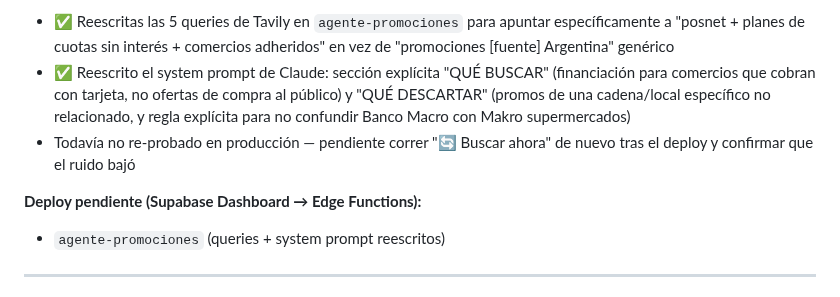
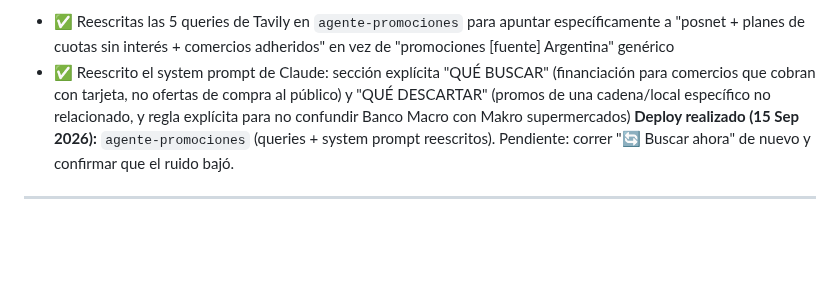
Before and after one commit to tomaslarran/METANOIASMX, a Markdown page: CLAUDE.md, the part around the change. GitHub-like rendering; blank space fills up the shorter version.

Commit message:
docs: marcar como deployado el fix de busqueda de agente-promociones
Co-Authored-By: Claude Sonnet 5 <noreply@anthropic.com>

```diff
--- a/CLAUDE.md
+++ b/CLAUDE.md
@@ -1091,10 +1091,7 @@ SELECT cron.schedule(
 
 - ✅ Reescritas las 5 queries de Tavily en `agente-promociones` para apuntar específicamente a "posnet + planes de cuotas sin interés + comercios adheridos" en vez de "promociones [fuente] Argentina" genérico
 - ✅ Reescrito el system prompt de Claude: sección explícita "QUÉ BUSCAR" (financiación para comercios que cobran con tarjeta, no ofertas de compra al público) y "QUÉ DESCARTAR" (promos de una cadena/local específico no relacionado, y regla explícita para no confundir Banco Macro con Makro supermercados)
-- Todavía no re-probado en producción — pendiente correr "🔄 Buscar ahora" de nuevo tras el deploy y confirmar que el ruido bajó
-
-**Deploy pendiente (Supabase Dashboard → Edge Functions):**
-- `agente-promociones` (queries + system prompt reescritos)
+**Deploy realizado (15 Sep 2026):** `agente-promociones` (queries + system prompt reescritos). Pendiente: correr "🔄 Buscar ahora" de nuevo y confirmar que el ruido bajó.
 
 ---
 
```
